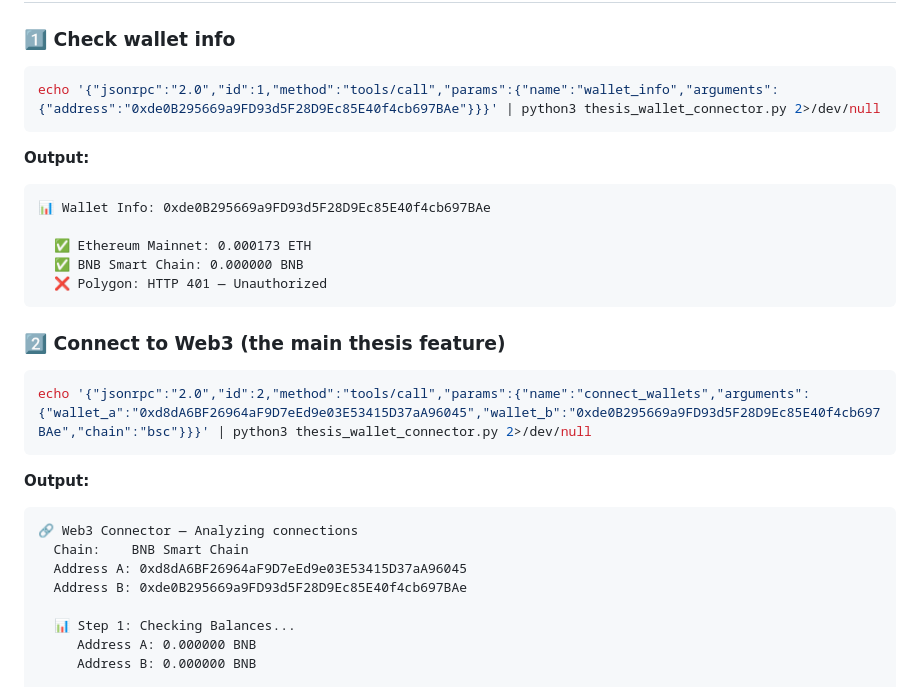
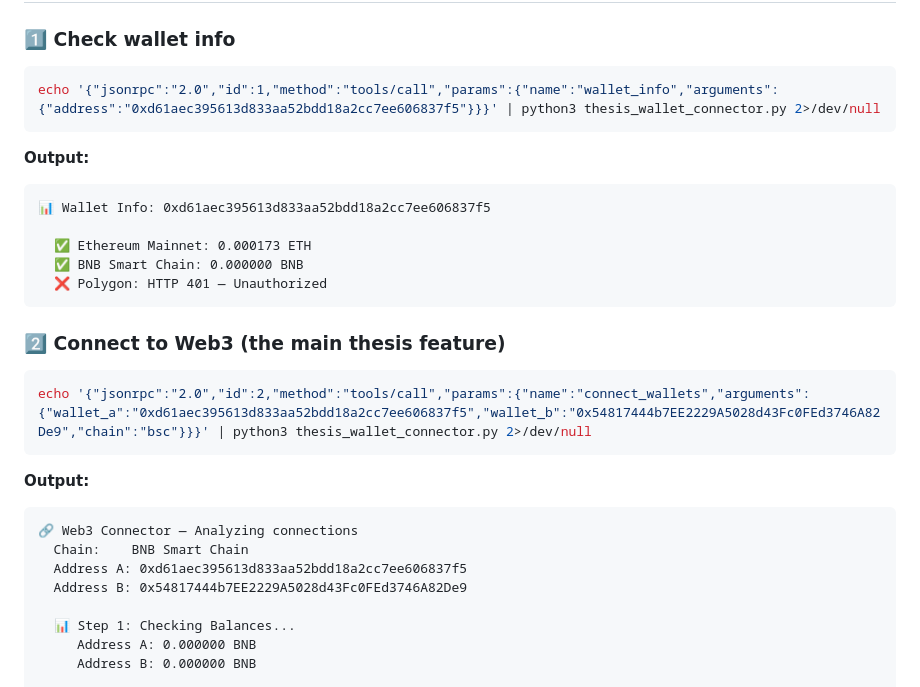
Before and after one commit to nasrinbezaatpoor/thesis-wallet-connector, a Markdown page: README.md, the part around the change. GitHub-like rendering.

Commit message:
📌 بازگردانی آدرس‌های واقعی: A=original, B=TrustWallet

````diff
--- a/README.md
+++ b/README.md
@@ -48,12 +48,12 @@ That's it. No `pip install`, no `.env` file, no API key configuration.
 ### 1️⃣ Check wallet info
 
 ```bash
-echo '{"jsonrpc":"2.0","id":1,"method":"tools/call","params":{"name":"wallet_info","arguments":{"address":"0xde0B295669a9FD93d5F28D9Ec85E40f4cb697BAe"}}}' | python3 thesis_wallet_connector.py 2>/dev/null
+echo '{"jsonrpc":"2.0","id":1,"method":"tools/call","params":{"name":"wallet_info","arguments":{"address":"0xd61aec395613d833aa52bdd18a2cc7ee606837f5"}}}' | python3 thesis_wallet_connector.py 2>/dev/null
 ```
 
 **Output:**
 ```
-📊 Wallet Info: 0xde0B295669a9FD93d5F28D9Ec85E40f4cb697BAe
+📊 Wallet Info: 0xd61aec395613d833aa52bdd18a2cc7ee606837f5
 
   ✅ Ethereum Mainnet: 0.000173 ETH
   ✅ BNB Smart Chain: 0.000000 BNB
@@ -63,15 +63,15 @@ echo '{"jsonrpc":"2.0","id":1,"method":"tools/call","params":{"name":"wallet_inf
 ### 2️⃣ Connect to Web3 (the main thesis feature)
 
 ```bash
-echo '{"jsonrpc":"2.0","id":2,"method":"tools/call","params":{"name":"connect_wallets","arguments":{"wallet_a":"0xd8dA6BF26964aF9D7eEd9e03E53415D37aA96045","wallet_b":"0xde0B295669a9FD93d5F28D9Ec85E40f4cb697BAe","chain":"bsc"}}}' | python3 thesis_wallet_connector.py 2>/dev/null
+echo '{"jsonrpc":"2.0","id":2,"method":"tools/call","params":{"name":"connect_wallets","arguments":{"wallet_a":"0xd61aec395613d833aa52bdd18a2cc7ee606837f5","wallet_b":"0x54817444b7EE2229A5028d43Fc0FEd3746A82De9","chain":"bsc"}}}' | python3 thesis_wallet_connector.py 2>/dev/null
 ```
 
 **Output:**
 ```
 🔗 Web3 Connector — Analyzing connections
   Chain:    BNB Smart Chain
-  Address A: 0xd8dA6BF26964aF9D7eEd9e03E53415D37aA96045
-  Address B: 0xde0B295669a9FD93d5F28D9Ec85E40f4cb697BAe
+  Address A: 0xd61aec395613d833aa52bdd18a2cc7ee606837f5
+  Address B: 0x54817444b7EE2229A5028d43Fc0FEd3746A82De9
 
   📊 Step 1: Checking Balances...
      Address A: 0.000000 BNB
````
Also changed, not shown: README_THESIS.md (+3 -3 lines).
